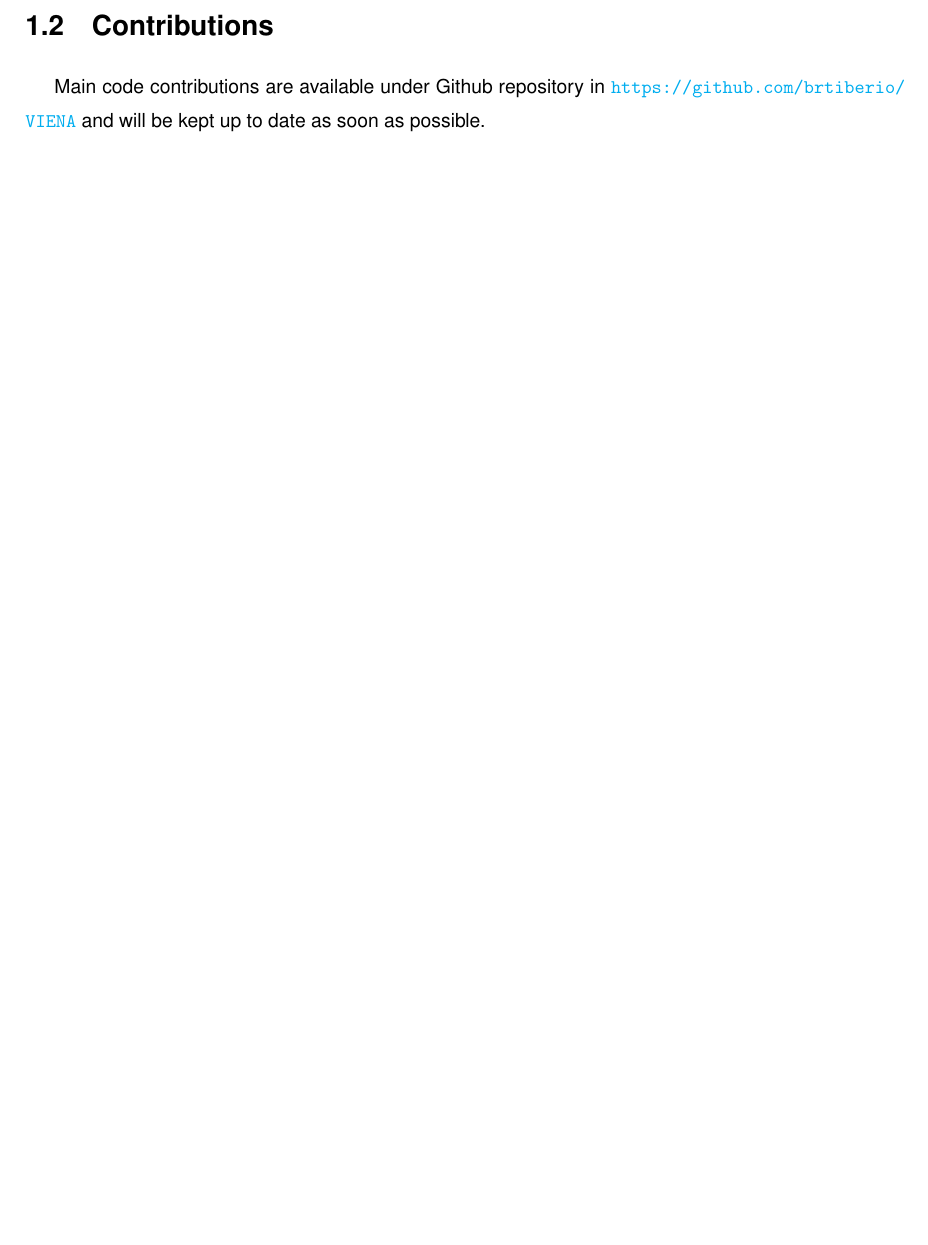
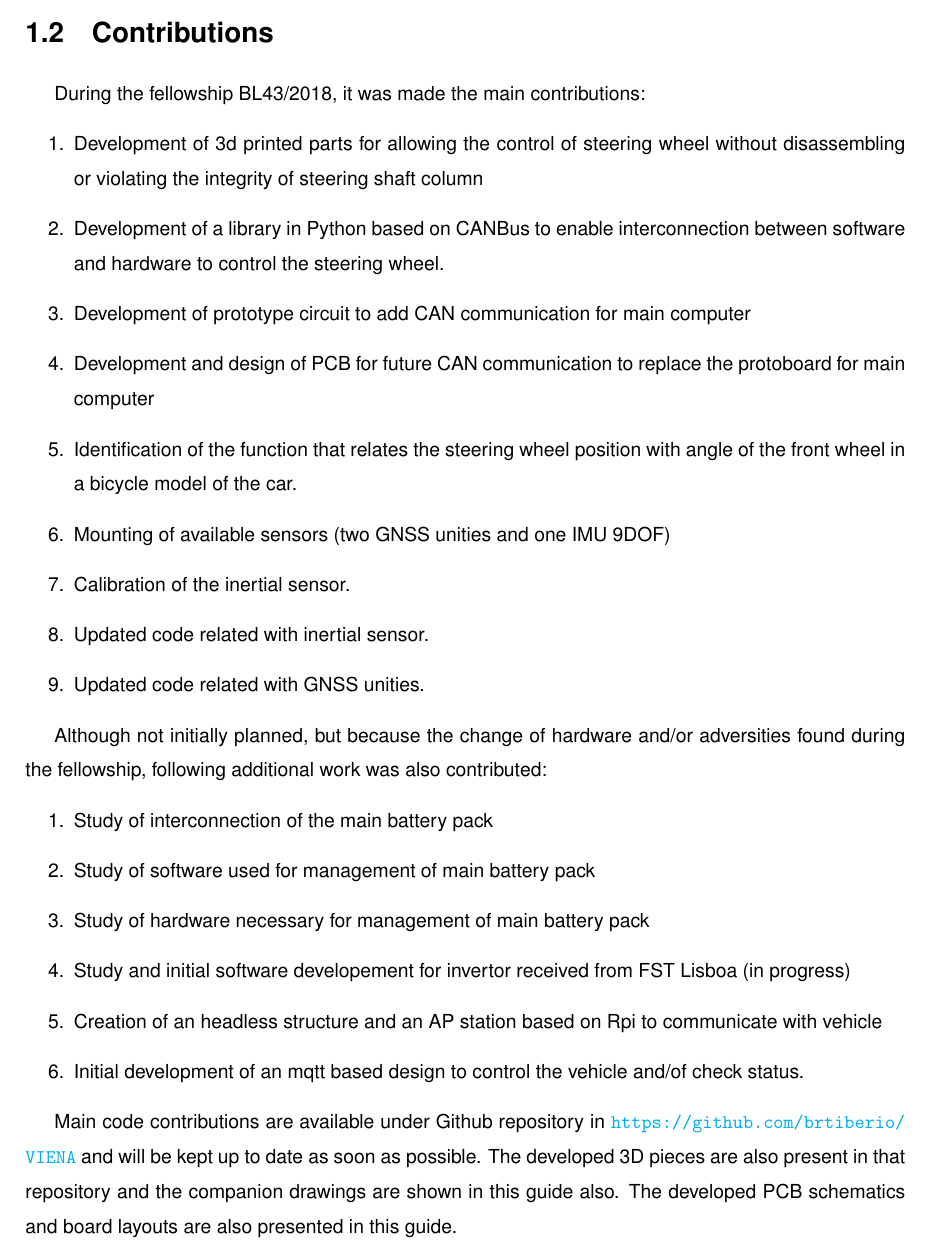
Before and after one commit to brtiberio/VIENA_Documentation_Latex, a LaTeX thesis (report.tex, which reads report_01Introduction.tex, report_glossaries.tex): part of page 16 of 22 before the commit and part of page 16 of 24 after it, cut so that both start at the same text, the shorter picture padded with empty space. Compiled offline with pdfLaTeX.

Commit message:
update from today

```diff
--- a/report_01Introduction.tex
+++ b/report_01Introduction.tex
@@ -41,4 +43,29 @@ Miscellaneous contain other parts that do not fit particularly inside any of tho
 \section{Contributions}
 \label{section:contributions}
 
+During the fellowship BL43/2018, it was made the main contributions:
+\begin{enumerate}
+	\item Development of 3d printed parts for allowing the control of steering wheel without disassembling or violating the integrity of steering shaft column
+	\item Development of a library in Python based on CANBus to enable interconnection between software and hardware to control the steering wheel.
+	\item Development of prototype circuit to add CAN communication for main computer
+	\item Development and design of \acrshort{PCB} for future CAN communication to replace the protoboard for main computer
+	\item Identification of the function that relates the steering wheel position with angle of the front wheel in a bicycle model of the car.
+	\item Mounting of available sensors (two  \acrshort{GNSS} unities and one \acrshort{IMU} \acrshort{9DOF})
+	\item Calibration of the inertial sensor.
+	\item Updated code related with inertial sensor.
+	\item Updated code related with \acrshort{GNSS} unities.
+\end{enumerate}
+
+Although not initially planned, but because the change of hardware and/or adversities found during the fellowship, following additional work was also contributed:
+\begin{enumerate}
+	\item Study of interconnection of the main battery pack
+	\item Study of software used for management of main battery pack
+	\item Study of hardware necessary for management of main battery pack
+	\item Study and initial software developement  for invertor received from \acrshort{FST} (in progress)
+	\item Creation of an headless structure and an AP station based on \gls{Rpi} to communicate with vehicle
+	\item Initial development of an mqtt based design to control the vehicle and/of check status.
+\end{enumerate}
+
 Main code contributions are available under Github repository in \url{https://github.com/brtiberio/VIENA} and will be kept up to date as soon as possible.
+The developed 3D pieces are also present in that repository and the companion drawings are shown in this guide also.
+The developed PCB schematics and board layouts are also presented in this guide.
--- a/report_glossaries.tex
+++ b/report_glossaries.tex
@@ -52,3 +52,5 @@
 \newacronym{SBC}{SBC}{Single Board Computer}
 \newacronym{Rpi}{Rpi}{Raspberry PI}
 \newacronym{MAC}{MAC}{Media Access Control}
+\newacronym{PCB}{PCB}{Printed Circuit Board}
+\newacronym{FST}{FST Lisboa}{Formula Student Team Lisboa}
```
Also changed, not shown: report_02Server.tex (+38 -5 lines), report_Acknowledgements.tex (+2 -0 lines), report_bib_DB.bib (+2 -0 lines), report.pdf, report_01Introduction.tex (2 more changed lines), report_glossaries.tex (12 more changed lines), 1 other file.
